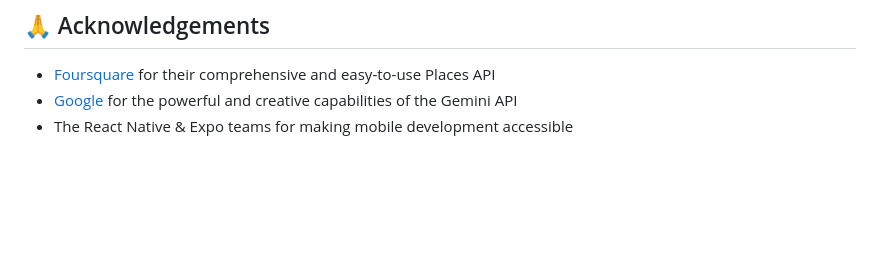
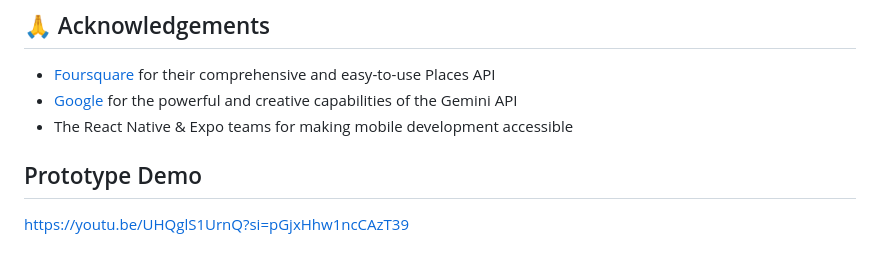
Before and after one commit to saumi10/The-Authenticity-Compass-Foursquare-Hackathon, a Markdown page: README.md, the part around the change. Rendered like a GitHub page; blank space fills up the shorter version.

```diff
--- a/README.md
+++ b/README.md
@@ -219,3 +219,6 @@ This project is licensed under the MIT License.
 - [Foursquare](https://foursquare.com/) for their comprehensive and easy-to-use Places API
 - [Google](https://ai.google.dev/) for the powerful and creative capabilities of the Gemini API
 - The React Native & Expo teams for making mobile development accessible
+
+## Prototype Demo
+https://youtu.be/UHQglS1UrnQ?si=pGjxHhw1ncCAzT39
```
